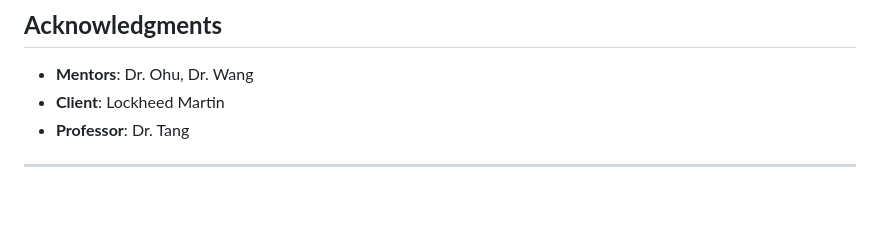
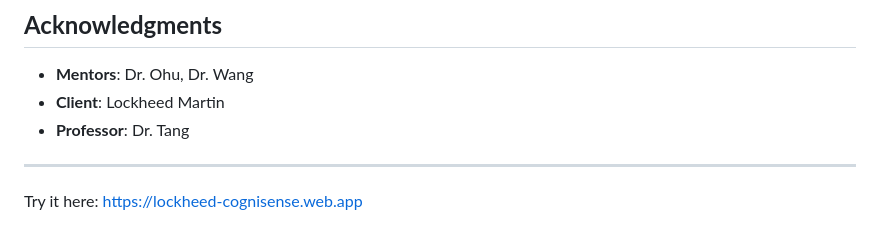
Before and after one commit to CarineMunezero/Capstone-Project-Cognitive-Load-Measurement, a Markdown page: README.md, the part around the change. Drawn GitHub-style; blank space fills up the shorter version.

```diff
--- a/README.md
+++ b/README.md
@@ -123,3 +123,4 @@ Experience Cognisense for yourself! To start using the system, follow these step
 - **Professor**: Dr. Tang
 
 ---
+Try it here: https://lockheed-cognisense.web.app
```
